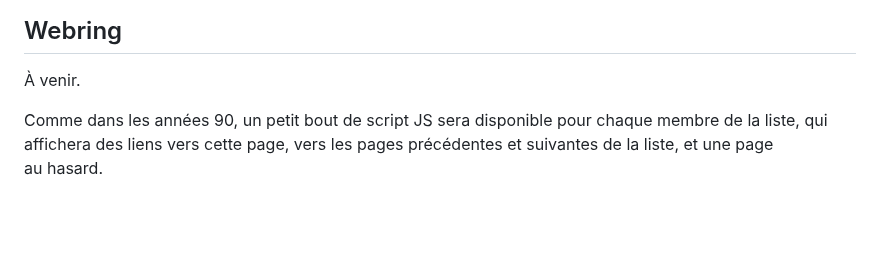
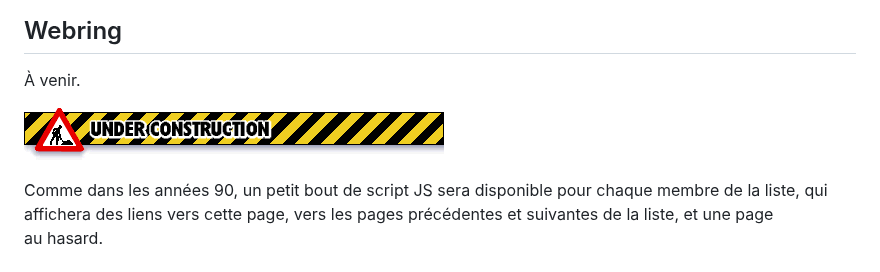
Before and after one commit to joachimesque/en-ce-moment, a Markdown page: site/index.md, the part around the change. Drawn GitHub-style; pictures changed too: site/assets/img/under-construction.gif (added); blank space fills up the shorter version.

Commit message:
🎴 Add “under construction” gif

```diff
--- a/site/index.md
+++ b/site/index.md
@@ -58,4 +58,6 @@ Une fois ce fichier édité, il faut ouvrir une Pull Request, que je vérifierai
 
 À venir.
 
+![Image marquée “Under construction” (« travaux en cours »)](assets/img/under-construction.gif)
+
 Comme dans les années 90, un petit bout de script JS sera disponible pour chaque membre de la liste, qui affichera des liens vers cette page, vers les pages précédentes et suivantes de la liste, et une page au hasard.
```
